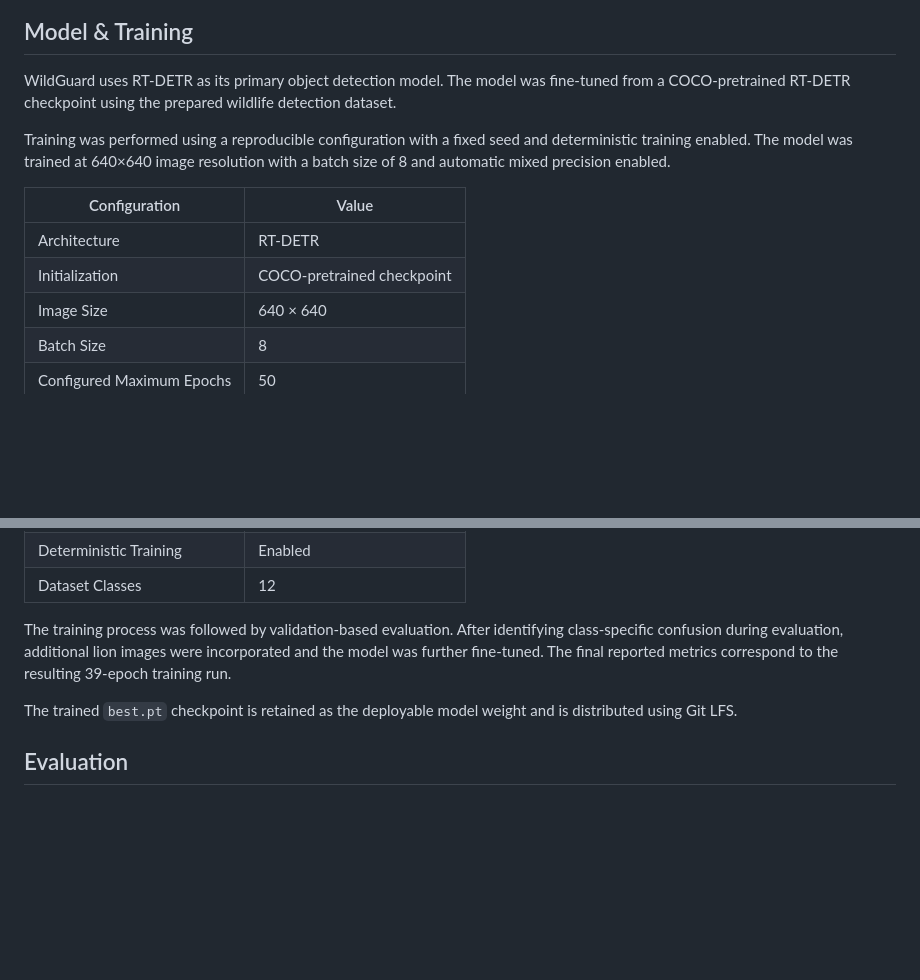
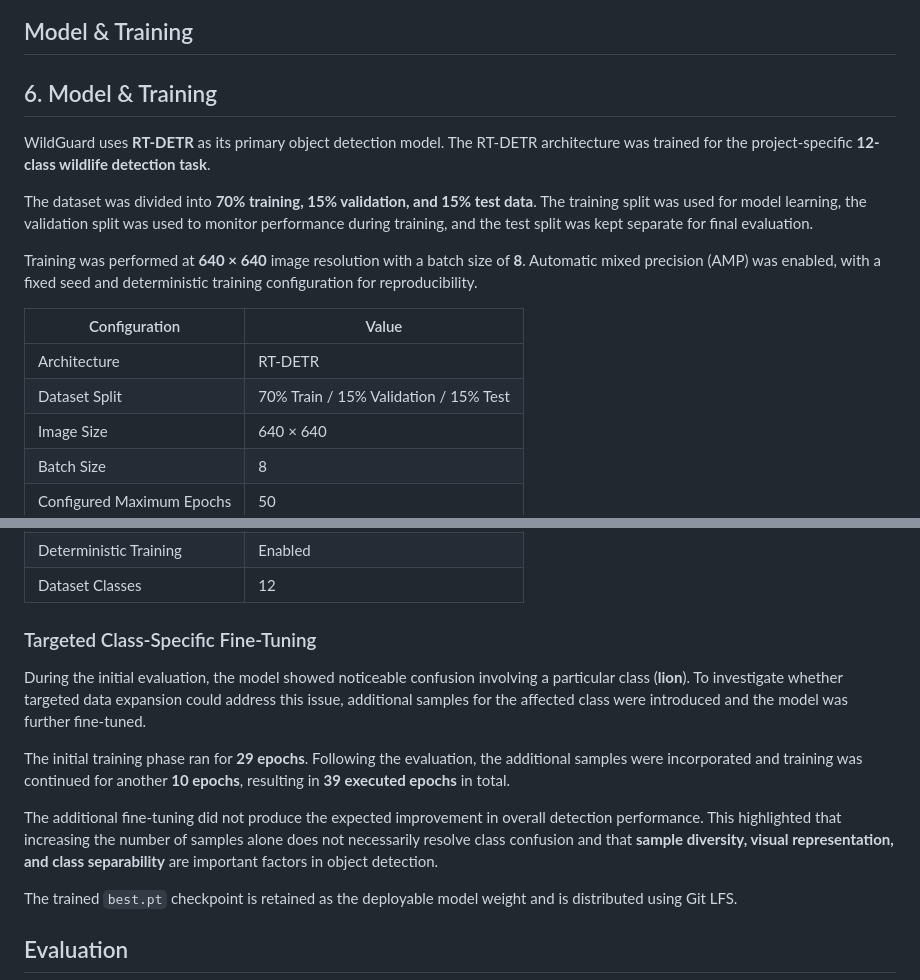
Before and after one commit to nithilans060306/WildGuard, a Markdown page: README.md, 2 parts joined by grey strips. GitHub-like rendering; blank space fills up the shorter version.

Commit message:
Updated README-spacing corrections done

```diff
--- a/README.md
+++ b/README.md
@@ -151,14 +151,18 @@ flowchart LR
 
 ## Model & Training
 
-WildGuard uses RT-DETR as its primary object detection model. The model was fine-tuned from a COCO-pretrained RT-DETR checkpoint using the prepared wildlife detection dataset.
+## 6. Model & Training
 
-Training was performed using a reproducible configuration with a fixed seed and deterministic training enabled. The model was trained at 640×640 image resolution with a batch size of 8 and automatic mixed precision enabled.
+WildGuard uses **RT-DETR** as its primary object detection model. The RT-DETR architecture was trained for the project-specific **12-class wildlife detection task**.
+
+The dataset was divided into **70% training, 15% validation, and 15% test data**. The training split was used for model learning, the validation split was used to monitor performance during training, and the test split was kept separate for final evaluation.
+
+Training was performed at **640 × 640** image resolution with a batch size of **8**. Automatic mixed precision (AMP) was enabled, with a fixed seed and deterministic training configuration for reproducibility.
 
 | Configuration | Value |
 |---|---|
 | Architecture | RT-DETR |
-| Initialization | COCO-pretrained checkpoint |
+| Dataset Split | 70% Train / 15% Validation / 15% Test |
 | Image Size | 640 × 640 |
 | Batch Size | 8 |
 | Configured Maximum Epochs | 50 |
@@ -173,7 +177,13 @@ Training was performed using a reproducible configuration with a fixed seed and
 | Deterministic Training | Enabled |
 | Dataset Classes | 12 |
 
-The training process was followed by validation-based evaluation. After identifying class-specific confusion during evaluation, additional lion images were incorporated and the model was further fine-tuned. The final reported metrics correspond to the resulting 39-epoch training run.
+### Targeted Class-Specific Fine-Tuning
+
+During the initial evaluation, the model showed noticeable confusion involving a particular class (**lion**). To investigate whether targeted data expansion could address this issue, additional samples for the affected class were introduced and the model was further fine-tuned.
+
+The initial training phase ran for **29 epochs**. Following the evaluation, the additional samples were incorporated and training was continued for another **10 epochs**, resulting in **39 executed epochs** in total.
+
+The additional fine-tuning did not produce the expected improvement in overall detection performance. This highlighted that increasing the number of samples alone does not necessarily resolve class confusion and that **sample diversity, visual representation, and class separability** are important factors in object detection.
 
 The trained `best.pt` checkpoint is retained as the deployable model weight and is distributed using Git LFS.
 
```
Also changed, not shown: other parts of README.md (+1 -0 lines).
